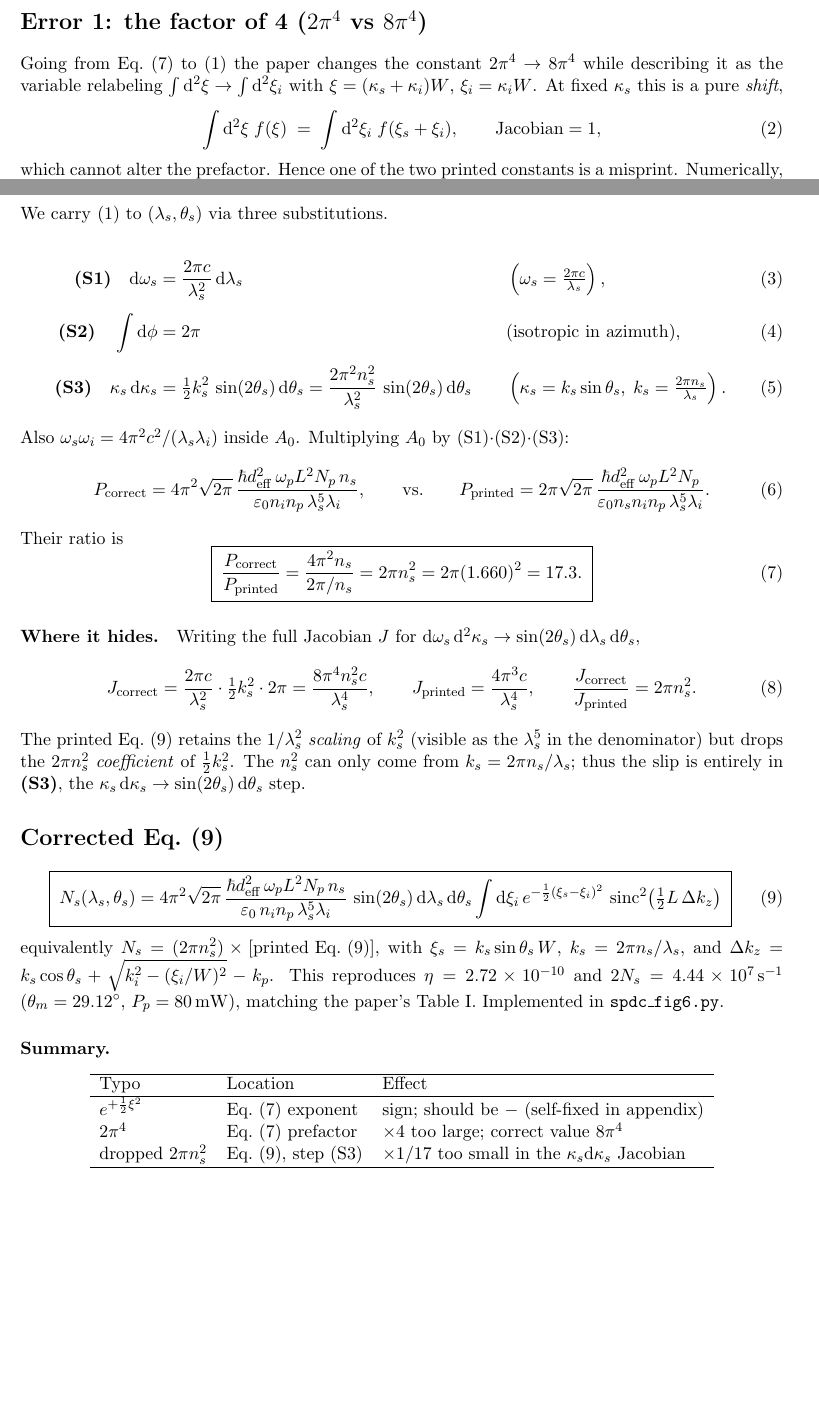
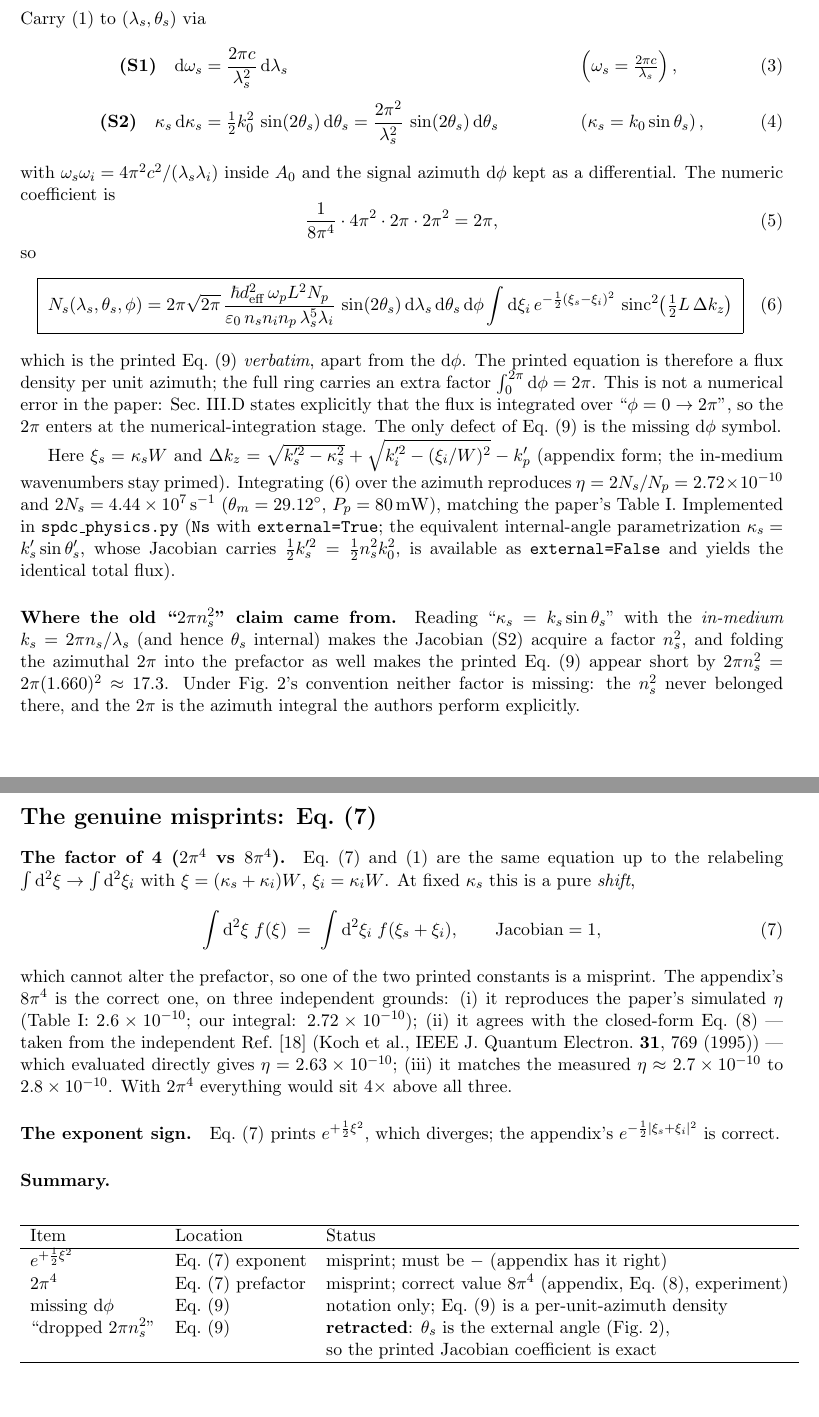
Before and after one commit to Clickau/Project-SPDC, a LaTeX document (calculations/src/spdc_eq9_note.tex): two parts of pages 1 and 2 of 2 before the commit and two parts of pages 2 and 3 of 3 after it, joined at a grey line, cut so that both start at the same text, the shorter picture padded with empty space. Compiled offline with pdfLaTeX.

Commit message:
Retract the Eq.(9) '2pi*ns^2 typo' claim: theta_s is the external angle
Re-reading the paper (user's catch via Fig. 2: theta_s' internal, theta_s
external/lab) shows the printed Eq.(9) is correct: kappa_s = k0*sin(theta_s)
with the vacuum k0, so the angular Jacobian carries no ns^2, and the printed
2pi*sqrt(2pi) prefactor is exact as a density per unit azimuth (only the
dphi symbol is dropped; the paper integrates phi = 0..2pi explicitly in
Sec. III.D). The genuine misprints are confined to the main-text Eq.(7):
2pi^4 -> 8pi^4 (anchored by Table I, the closed-form Eq.(8) = 2.63e-10,
and experiment) and the exponent sign.

No numerical changes: Ns always evaluated the appendix equation
(external=True is the faithful Eq.(9) convention, x2pi ring); sanity check
re-verified bit-identical (eta = 2.724e-10, 2Ns = 4.444e7 /s).

Rewritten: spdc_eq9_note.tex (rebuilt, log updated), the errata/angle
sections of CLAUDE.md and the spdc_physics.py docstrings, and a stale
'corrected Eq. 9' phrase in plot_fig6.py.

Co-Authored-By: Claude Fable 5 <noreply@anthropic.com>

```diff
--- a/calculations/src/spdc_eq9_note.tex
+++ b/calculations/src/spdc_eq9_note.tex
@@ -3,9 +3,9 @@
 \usepackage[margin=1in]{geometry}
 \usepackage{siunitx}
 
-\title{Two normalization errors in Eq.~(9) of Hsu \& Lai,\\
+\title{On the normalization of Eqs.~(7)--(9) of Hsu \& Lai,\\
 \emph{Angle-Resolved Spectroscopy of Parametric Fluorescence}\\
-\large (arXiv:1302.6226) --- and the corrected flux formula}
+\large (arXiv:1302.6226) --- angle conventions and the genuine misprints}
 \author{}
 \date{}
 
@@ -67,7 +72,5 @@ N_s(\lambda_s,\theta_s) =
 \tag{9}
 \end{equation}
 
-\section*{Error 1: the factor of 4 ($2\pi^4$ vs $8\pi^4$)}
+\section*{The angle convention: $\theta_s$ is the laboratory angle}
 
-Going from Eq.~(7) to \eqref{eq:inter} the paper changes the constant
-$2\pi^4 \to 8\pi^4$ while describing it as the variable relabeling
@@ -74,100 +95,96 @@ $2\pi^4 \to 8\pi^4$ while describing it as the variable relabeling
+Carry \eqref{eq:inter} to $(\lambda_s,\theta_s)$ via
+\begin{align}
+\textbf{(S1)}\quad
+\dd\omega_s &= \frac{2\pi c}{\lambda_s^2}\,\dd\lambda_s
+&&\left(\omega_s=\tfrac{2\pi c}{\lambda_s}\right),\\[4pt]
+\textbf{(S2)}\quad
+\kappa_s\,\dd\kappa_s
+&= \tfrac12 k_0^2\,\sin(2\theta_s)\,\dd\theta_s
+= \frac{2\pi^2}{\lambda_s^2}\,\sin(2\theta_s)\,\dd\theta_s
+&&\left(\kappa_s=k_0\sin\theta_s\right),
+\end{align}
+with $\omega_s\omega_i = 4\pi^2 c^2/(\lambda_s\lambda_i)$ inside $A_0$ and the
+signal azimuth $\dd\phi$ kept as a differential. The numeric coefficient is
+\begin{equation}
+\frac{1}{8\pi^4}\cdot 4\pi^2 \cdot 2\pi \cdot 2\pi^2 = 2\pi ,
+\end{equation}
+so
+\begin{equation}
+\boxed{\;
+N_s(\lambda_s,\theta_s,\phi) =
+2\pi\sqrt{2\pi}\,
+\frac{\hbar d_{\mathrm{eff}}^2\,\omega_p L^2 N_p}
+{\varepsilon_0\, n_s n_i n_p\,\lambda_s^5\lambda_i}\,
+\sin(2\theta_s)\,\dd\lambda_s\,\dd\theta_s\,\dd\phi
+\int \dd\xi_i\, e^{-\frac12(\xi_s-\xi_i)^2}\,
+\sinc^2\!\left(\tfrac12 L\,\Delta k_z\right)
+\;}
+\label{eq:corrected}
+\end{equation}
+which is the printed Eq.~(9) \emph{verbatim}, apart from the $\dd\phi$. The
+printed equation is therefore a flux density per unit azimuth; the full ring
+carries an extra factor $\int_0^{2\pi}\dd\phi = 2\pi$. This is not a
+numerical error in the paper: Sec.~III.D states explicitly that the flux is
+integrated over ``$\phi = 0 \to 2\pi$'', so the $2\pi$ enters at the
+numerical-integration stage. The only defect of Eq.~(9) is the missing
+$\dd\phi$ symbol.
+
+Here $\xi_s=\kappa_s W$ and
+$\Delta k_z = \sqrt{k_s'^2-\kappa_s^2} + \sqrt{k_i'^2-(\xi_i/W)^2} - k_p'$
+(appendix form; the in-medium wavenumbers stay primed). Integrating
+\eqref{eq:corrected} over the azimuth reproduces
+$\eta=2N_s/N_p=\num{2.72e-10}$ and $2N_s=\SI{4.44e7}{s^{-1}}$
+($\theta_m=\SI{29.12}{\degree}$, $P_p=\SI{80}{mW}$), matching the paper's
+Table~I. Implemented in \texttt{spdc\_physics.py} (\texttt{Ns} with
+\texttt{external=True}; the equivalent internal-angle parametrization
+$\kappa_s = k_s'\sin\theta_s'$, whose Jacobian carries $\tfrac12 k_s'^2 =
+\tfrac12 n_s^2 k_0^2$, is available as \texttt{external=False} and yields the
+identical total flux).
+
+\paragraph{Where the old ``$2\pi n_s^2$'' claim came from.}
+Reading ``$\kappa_s = k_s\sin\theta_s$'' with the \emph{in-medium}
+$k_s = 2\pi n_s/\lambda_s$ (and hence $\theta_s$ internal) makes the Jacobian
+(S2) acquire a factor $n_s^2$, and folding the azimuthal $2\pi$ into the
+prefactor as well makes the printed Eq.~(9) appear short by
+$2\pi n_s^2 = 2\pi(1.660)^2 \approx 17.3$. Under Fig.~2's convention neither
+factor is missing: the $n_s^2$ never belonged there, and the $2\pi$ is the
+azimuth integral the authors perform explicitly.
+
+\section*{The genuine misprints: Eq.~(7)}
+
+\paragraph{The factor of 4 ($2\pi^4$ vs $8\pi^4$).}
+Eq.~(7) and \eqref{eq:inter} are the same equation up to the relabeling
 $\int\dd^2\xi \to \int\dd^2\xi_i$ with $\xi=(\kappa_s+\kappa_i)W$,
 $\xi_i=\kappa_i W$. At fixed $\kappa_s$ this is a pure \emph{shift},
 \begin{equation}
 \int \dd^2\xi\; f(\xi) \;=\; \int \dd^2\xi_i\; f(\xi_s+\xi_i),
 \qquad \text{Jacobian}=1,
 \end{equation}
-which cannot alter the prefactor. Hence one of the two printed constants is a
-misprint. Numerically, $8\pi^4$ reproduces $\eta=\num{2.72e-10}$ (matches the
-paper); $2\pi^4$ would give $\num{1.09e-9}$, $4\times$ too large.
-\textbf{Conclusion: $8\pi^4$ is correct; the main-text $2\pi^4$ is the typo.}
+which cannot alter the prefactor, so one of the two printed constants is a
+misprint. The appendix's $8\pi^4$ is the correct one, on three independent
+grounds: (i)~it reproduces the paper's simulated $\eta$
+(Table~I: $\num{2.6e-10}$; our integral: $\num{2.72e-10}$);
+(ii)~it agrees with the closed-form Eq.~(8) --- taken from the independent
+Ref.~[18] (Koch et al., IEEE J.\ Quantum Electron.\ \textbf{31}, 769 (1995))
+--- which evaluated directly gives $\eta = \num{2.63e-10}$;
+(iii)~it matches the measured $\eta \approx$ \numrange{2.7e-10}{2.8e-10}.
+With $2\pi^4$ everything would sit $4\times$ above all three.
 
-\section*{Error 2: the factor $2\pi n_s^2\approx 17$ (angular Jacobian)}
-
-We carry \eqref{eq:inter} to $(\lambda_s,\theta_s)$ via three substitutions.
-
-\begin{align}
-\textbf{(S1)}\quad
-\dd\omega_s &= \frac{2\pi c}{\lambda_s^2}\,\dd\lambda_s
-&&\left(\omega_s=\tfrac{2\pi c}{\lambda_s}\right),\\[4pt]
-\textbf{(S2)}\quad
-\int \dd\phi &= 2\pi
-&&(\text{isotropic in azimuth}),\\[4pt]
-\textbf{(S3)}\quad
-\kappa_s\,\dd\kappa_s
-&= \tfrac12 k_s^2\,\sin(2\theta_s)\,\dd\theta_s
-= \frac{2\pi^2 n_s^2}{\lambda_s^2}\,\sin(2\theta_s)\,\dd\theta_s
-&&\left(\kappa_s=k_s\sin\theta_s,\;
-k_s=\tfrac{2\pi n_s}{\lambda_s}\right).
-\end{align}
-Also $\omega_s\omega_i = 4\pi^2 c^2/(\lambda_s\lambda_i)$ inside $A_0$.
-Multiplying $A_0$ by (S1)$\cdot$(S2)$\cdot$(S3):
-\begin{equation}
-P_{\text{correct}}
-= 4\pi^2\sqrt{2\pi}\,
-\frac{\hbar d_{\mathrm{eff}}^2\,\omega_p L^2 N_p\, n_s}
-{\varepsilon_0 n_i n_p\,\lambda_s^5\lambda_i},
-\qquad\text{vs.}\qquad
-P_{\text{printed}}
-= 2\pi\sqrt{2\pi}\,
-\frac{\hbar d_{\mathrm{eff}}^2\,\omega_p L^2 N_p}
-{\varepsilon_0 n_s n_i n_p\,\lambda_s^5\lambda_i}.
-\end{equation}
-Their ratio is
-\begin{equation}
-\boxed{\;
-\frac{P_{\text{correct}}}{P_{\text{printed}}}
-= \frac{4\pi^2 n_s}{2\pi/n_s}
-= 2\pi n_s^2
-= 2\pi(1.660)^2 = 17.3.
-\;}
-\end{equation}
-
-\paragraph{Where it hides.} Writing the full Jacobian
-$J$ for $\dd\omega_s\,\dd^2\kappa_s \to \sin(2\theta_s)\,\dd\lambda_s\,\dd\theta_s$,
-\begin{equation}
-J_{\text{correct}}=\frac{2\pi c}{\lambda_s^2}\cdot\tfrac12 k_s^2\cdot 2\pi
-= \frac{8\pi^4 n_s^2 c}{\lambda_s^4},
-\qquad
-J_{\text{printed}}=\frac{4\pi^3 c}{\lambda_s^4},
-\qquad
-\frac{J_{\text{correct}}}{J_{\text{printed}}}=2\pi n_s^2 .
-\end{equation}
-The printed Eq.~(9) retains the $1/\lambda_s^2$ \emph{scaling} of $k_s^2$
-(visible as the $\lambda_s^5$ in the denominator) but drops the
-$2\pi n_s^2$ \emph{coefficient} of $\tfrac12 k_s^2$. The $n_s^2$ can only come
-from $k_s=2\pi n_s/\lambda_s$; thus the slip is entirely in \textbf{(S3)},
-the $\kappa_s\,\dd\kappa_s\to\sin(2\theta_s)\,\dd\theta_s$ step.
-
-\section*{Corrected Eq.~(9)}
-
-\begin{equation}
-\boxed{\;
-N_s(\lambda_s,\theta_s) =
-4\pi^2\sqrt{2\pi}\,
-\frac{\hbar d_{\mathrm{eff}}^2\,\omega_p L^2 N_p\, n_s}
-{\varepsilon_0\, n_i n_p\,\lambda_s^5\lambda_i}\,
-\sin(2\theta_s)\,\dd\lambda_s\,\dd\theta_s
-\int \dd\xi_i\, e^{-\frac12(\xi_s-\xi_i)^2}\,
-\sinc^2\!\left(\tfrac12 L\,\Delta k_z\right)
-\;}
-\end{equation}
-equivalently $N_s = (2\pi n_s^2)\times[\text{printed Eq.~(9)}]$, with
-$\xi_s=k_s\sin\theta_s\,W$, $k_s=2\pi n_s/\lambda_s$, and
-$\Delta k_z = k_s\cos\theta_s + \sqrt{k_i^2-(\xi_i/W)^2} - k_p$.
-This reproduces $\eta=\num{2.72e-10}$ and $2N_s=\SI{4.44e7}{s^{-1}}$
-($\theta_m=\SI{29.12}{\degree}$, $P_p=\SI{80}{mW}$), matching the paper's
-Table~I. Implemented in \texttt{spdc\_fig6.py}.
+\paragraph{The exponent sign.}
+Eq.~(7) prints $e^{+\frac12\xi^2}$, which diverges; the appendix's
+$e^{-\frac12|\xi_s+\xi_i|^2}$ is correct.
 
 \paragraph{Summary.}
 \begin{center}
 \begin{tabular}{lll}
 \hline
-Typo & Location & Effect\\
+Item & Location & Status\\
 \hline
-$e^{+\frac12\xi^2}$ & Eq.~(7) exponent & sign; should be $-$ (self-fixed in appendix)\\
-$2\pi^4$ & Eq.~(7) prefactor & $\times 4$ too large; correct value $8\pi^4$\\
-dropped $2\pi n_s^2$ & Eq.~(9), step (S3) & $\times 1/17$ too small in the $\kappa_s\dd\kappa_s$ Jacobian\\
+$e^{+\frac12\xi^2}$ & Eq.~(7) exponent & misprint; must be $-$ (appendix has it right)\\
+$2\pi^4$ & Eq.~(7) prefactor & misprint; correct value $8\pi^4$ (appendix, Eq.~(8), experiment)\\
+missing $\dd\phi$ & Eq.~(9) & notation only; Eq.~(9) is a per-unit-azimuth density\\
+``dropped $2\pi n_s^2$'' & Eq.~(9) & \textbf{retracted}: $\theta_s$ is the external angle (Fig.~2),\\
+& & so the printed Jacobian coefficient is exact\\
 \hline
 \end{tabular}
 \end{center}
```
Also changed, not shown: calculations/CLAUDE.md (+39 -25 lines), calculations/src/spdc_eq9_note.tex (47 more changed lines), 3 other files.
